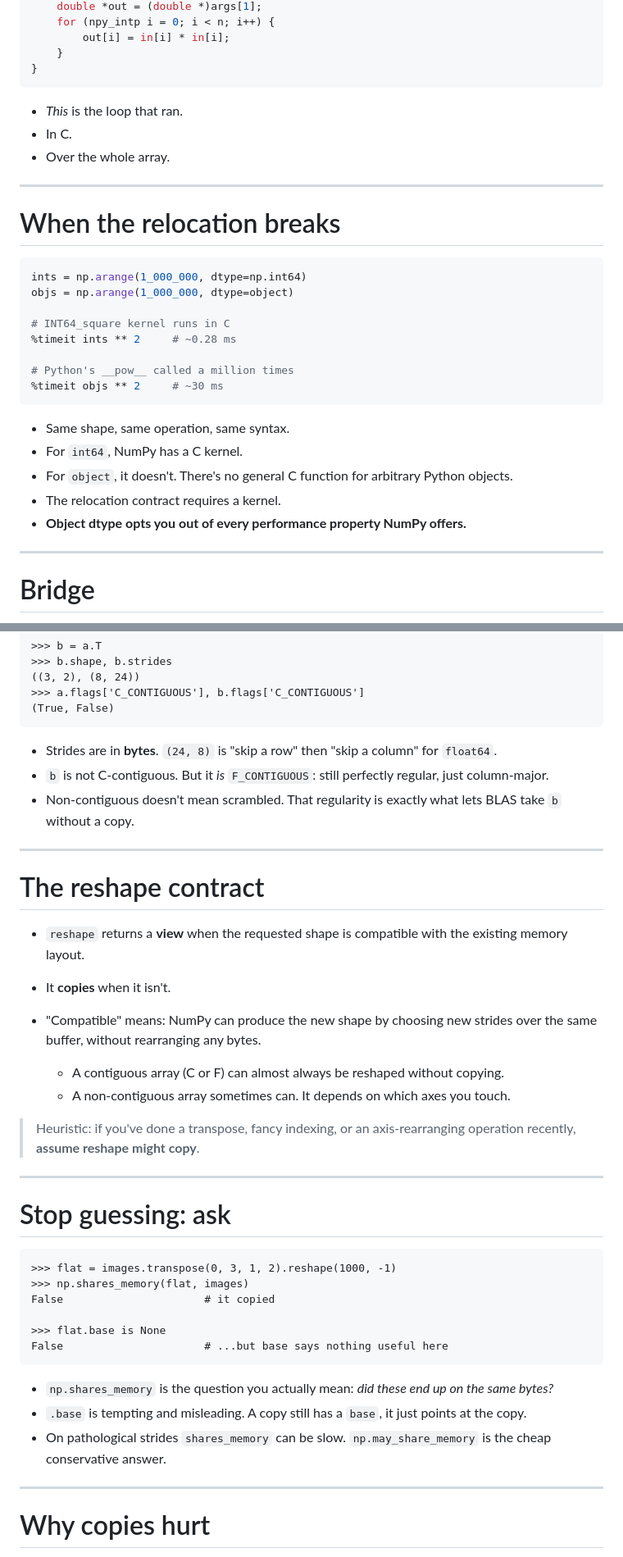
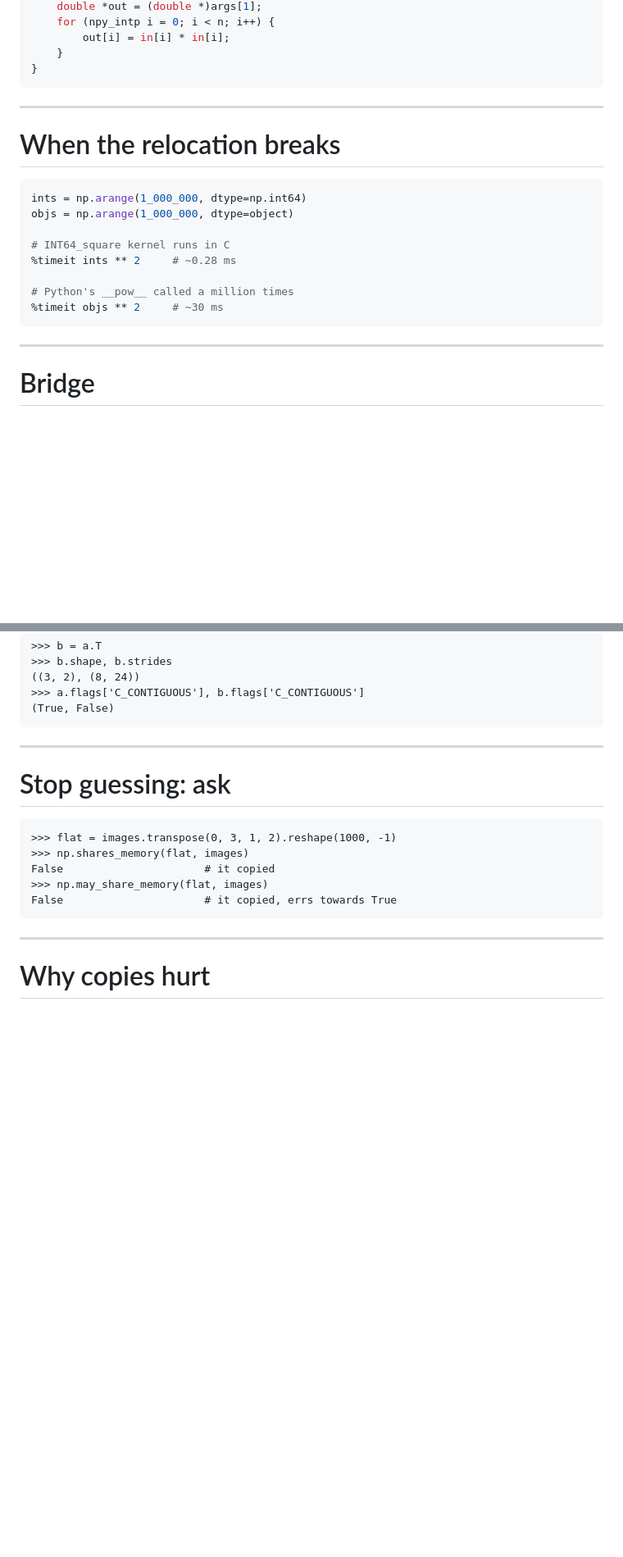
Before and after one commit to Kai-Striega/speeches, a Markdown page: things-I-dont-worry-about-as-NumPy-does-them-for-me/slides.md, 2 parts joined by grey strips. Shown at 82% size. Drawn GitHub-style; blank space fills up the shorter version.

````diff
--- a/things-I-dont-worry-about-as-NumPy-does-them-for-me/slides.md
+++ b/things-I-dont-worry-about-as-NumPy-does-them-for-me/slides.md
@@ -185,14 +156,6 @@ DOUBLE_square(char **args, npy_intp const *dimensions, ...)
 }
 ```
 
-<v-clicks>
-
-- *This* is the loop that ran.
-- In C.
-- Over the whole array.
-
-</v-clicks>
-
 ---
 
 # When the relocation breaks
@@ -208,16 +171,6 @@ objs = np.arange(1_000_000, dtype=object)
 %timeit objs ** 2     # ~30 ms
 ```
 
-<v-clicks>
-
-- Same shape, same operation, same syntax.
-- For `int64`, NumPy has a C kernel.
-- For `object`, it doesn't. There's no general C function for arbitrary Python objects.
-- The relocation contract requires a kernel.
-- **Object dtype opts you out of every performance property NumPy offers.**
-
-</v-clicks>
-
 ---
 
 # Bridge
@@ -374,52 +284,17 @@ True
 (True, False)
 ```
 
-<v-clicks>
-
-- Strides are in **bytes**. `(24, 8)` is "skip a row" then "skip a column" for `float64`.
-- `b` is not C-contiguous. But it *is* `F_CONTIGUOUS`: still perfectly regular, just column-major.
-- Non-contiguous doesn't mean scrambled. That regularity is exactly what lets BLAS take `b` without a copy.
-
-</v-clicks>
-
----
-
-# The reshape contract
-
-<v-clicks>
-
-- `reshape` returns a **view** when the requested shape is compatible with the existing memory layout.
-- It **copies** when it isn't.
-- "Compatible" means: NumPy can produce the new shape by choosing new strides
-  over the same buffer, without rearranging any bytes.
-
-  - A contiguous array (C or F) can almost always be reshaped without copying.
-  - A non-contiguous array sometimes can. It depends on which axes you touch.
-
-> Heuristic: if you've done a transpose, fancy indexing, or an axis-rearranging operation recently, **assume reshape might copy**.
-
-</v-clicks>
-
 ---
 
 # Stop guessing: ask
 
-```python{|1-3|5-7}
+```python{1|2-3|4-5}
 >>> flat = images.transpose(0, 3, 1, 2).reshape(1000, -1)
 >>> np.shares_memory(flat, images)
 False                      # it copied
-
->>> flat.base is None
-False                      # ...but base says nothing useful here
+>>> np.may_share_memory(flat, images)
+False                      # it copied, errs towards True
 ```
-
-<v-clicks>
-
-- `np.shares_memory` is the question you actually mean: *did these end up on the same bytes?*
-- `.base` is tempting and misleading. A copy still has a `base`, it just points at the copy.
-- On pathological strides `shares_memory` can be slow. `np.may_share_memory` is the cheap conservative answer.
-
-</v-clicks>
 
 ---
 
````
Also changed, not shown: other parts of things-I-dont-worry-about-as-NumPy-does-them-for-me/slides.md (+1 -115 lines).
